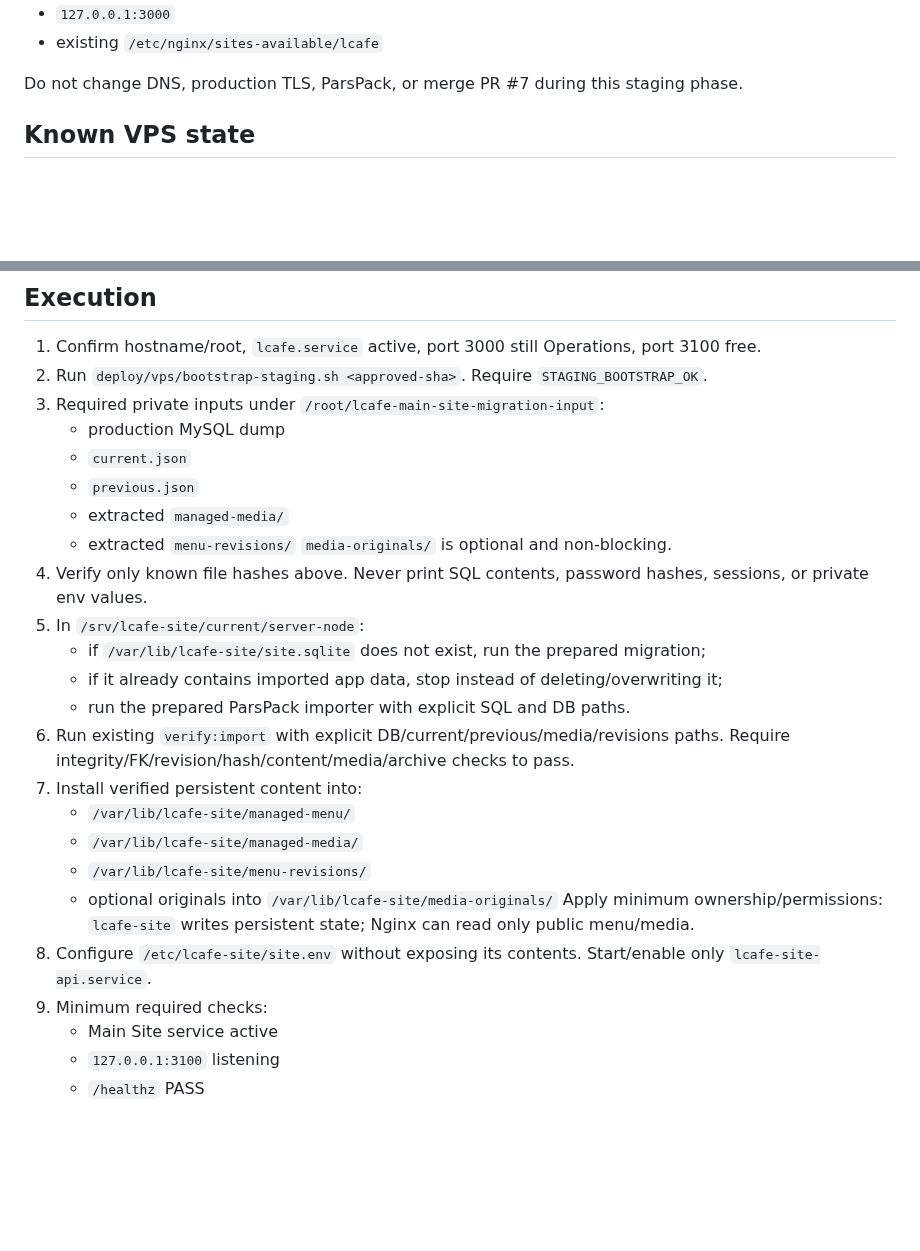
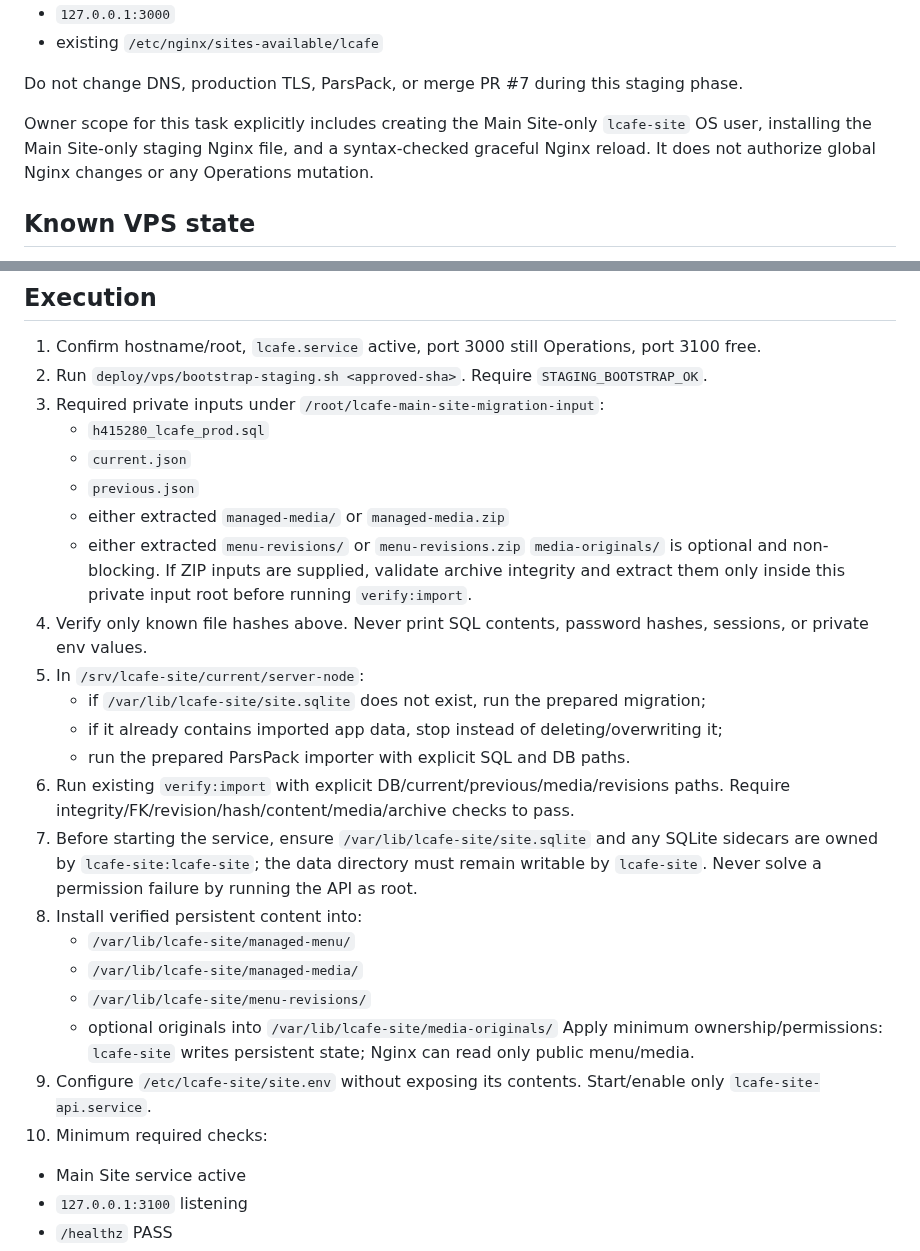
Before and after one commit to Lcafee/su, a Markdown page: deploy/vps/MIGRATION_EXECUTION.md, 2 parts joined by grey strips. Rendered like a GitHub page; blank space fills up the shorter version.

Commit message:
docs: close staging execution permission gaps

```diff
--- a/deploy/vps/MIGRATION_EXECUTION.md
+++ b/deploy/vps/MIGRATION_EXECUTION.md
@@ -23,6 +23,8 @@ Never mutate:
 - existing `/etc/nginx/sites-available/lcafe`
 
 Do not change DNS, production TLS, ParsPack, or merge PR #7 during this staging phase.
+
+Owner scope for this task explicitly includes creating the Main Site-only `lcafe-site` OS user, installing the Main Site-only staging Nginx file, and a syntax-checked graceful Nginx reload. It does not authorize global Nginx changes or any Operations mutation.
 
 ## Known VPS state
 
@@ -68,26 +70,27 @@ Do not compare ZIP hashes to extracted directories. Use `verify:import` for extr
 1. Confirm hostname/root, `lcafe.service` active, port 3000 still Operations, port 3100 free.
 2. Run `deploy/vps/bootstrap-staging.sh <approved-sha>`. Require `STAGING_BOOTSTRAP_OK`.
 3. Required private inputs under `/root/lcafe-main-site-migration-input`:
-   - production MySQL dump
+   - `h415280_lcafe_prod.sql`
    - `current.json`
    - `previous.json`
-   - extracted `managed-media/`
-   - extracted `menu-revisions/`
-   `media-originals/` is optional and non-blocking.
+   - either extracted `managed-media/` or `managed-media.zip`
+   - either extracted `menu-revisions/` or `menu-revisions.zip`
+   `media-originals/` is optional and non-blocking. If ZIP inputs are supplied, validate archive integrity and extract them only inside this private input root before running `verify:import`.
 4. Verify only known file hashes above. Never print SQL contents, password hashes, sessions, or private env values.
 5. In `/srv/lcafe-site/current/server-node`:
    - if `/var/lib/lcafe-site/site.sqlite` does not exist, run the prepared migration;
    - if it already contains imported app data, stop instead of deleting/overwriting it;
    - run the prepared ParsPack importer with explicit SQL and DB paths.
 6. Run existing `verify:import` with explicit DB/current/previous/media/revisions paths. Require integrity/FK/revision/hash/content/media/archive checks to pass.
-7. Install verified persistent content into:
+7. Before starting the service, ensure `/var/lib/lcafe-site/site.sqlite` and any SQLite sidecars are owned by `lcafe-site:lcafe-site`; the data directory must remain writable by `lcafe-site`. Never solve a permission failure by running the API as root.
+8. Install verified persistent content into:
    - `/var/lib/lcafe-site/managed-menu/`
    - `/var/lib/lcafe-site/managed-media/`
    - `/var/lib/lcafe-site/menu-revisions/`
    - optional originals into `/var/lib/lcafe-site/media-originals/`
    Apply minimum ownership/permissions: `lcafe-site` writes persistent state; Nginx can read only public menu/media.
-8. Configure `/etc/lcafe-site/site.env` without exposing its contents. Start/enable only `lcafe-site-api.service`.
-9. Minimum required checks:
+9. Configure `/etc/lcafe-site/site.env` without exposing its contents. Start/enable only `lcafe-site-api.service`.
+10. Minimum required checks:
    - Main Site service active
    - `127.0.0.1:3100` listening
    - `/healthz` PASS
```
